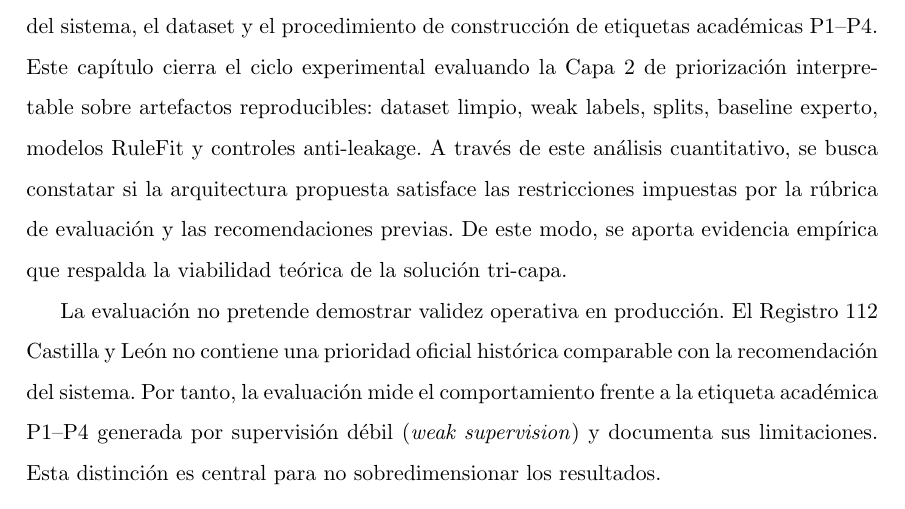
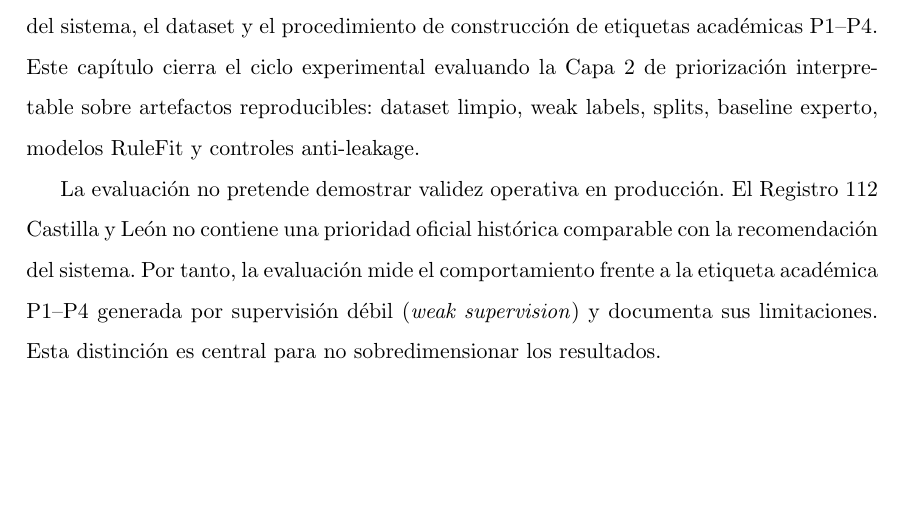
Before and after one commit to jalbfil/tfe_muia_unir_188, a LaTeX thesis (latex/main.tex, which reads latex/chapters/chap9.tex): part of page 92 of 174, cut so that both start at the same text, the shorter picture padded with empty space. Compiled offline with pdfLaTeX.

Commit message:
remove line

```diff
--- a/latex/chapters/chap9.tex
+++ b/latex/chapters/chap9.tex
@@ -5,7 +5,7 @@ Los capítulos anteriores han definido el problema, el marco normativo, la arqui
 del sistema, el dataset y el procedimiento de construcción de etiquetas académicas
 P1--P4. Este capítulo cierra el ciclo experimental evaluando la Capa 2 de priorización
 interpretable sobre artefactos reproducibles: dataset limpio, weak labels, splits,
-baseline experto, modelos RuleFit y controles anti-leakage. A través de este análisis cuantitativo, se busca constatar si la arquitectura propuesta satisface las restricciones impuestas por la rúbrica de evaluación y las recomendaciones previas. De este modo, se aporta evidencia empírica que respalda la viabilidad teórica de la solución tri-capa.
+baseline experto, modelos RuleFit y controles anti-leakage.
 
 La evaluación no pretende demostrar validez operativa en producción. El Registro 112
 Castilla y León no contiene una prioridad oficial histórica comparable con la recomendación del
```
